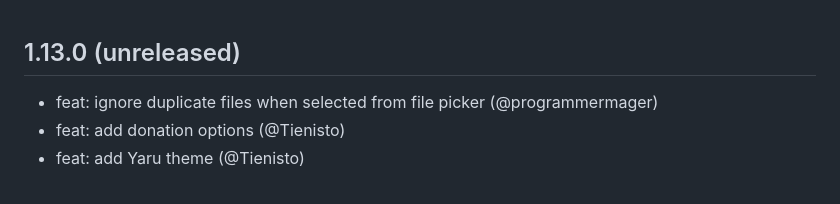
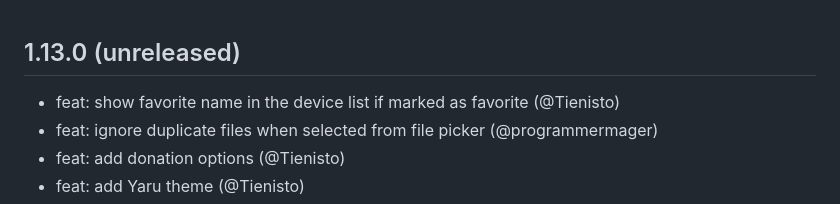
Before and after one commit to never88gone/localsend_never88gone, a Markdown page: app/assets/CHANGELOG.md, the part around the change. Rendered like a GitHub page.

Commit message:
docs: update changelog

```diff
--- a/app/assets/CHANGELOG.md
+++ b/app/assets/CHANGELOG.md
@@ -1,5 +1,6 @@
 ## 1.13.0 (unreleased)
 
+- feat: show favorite name in the device list if marked as favorite (@Tienisto)
 - feat: ignore duplicate files when selected from file picker (@programmermager)
 - feat: add donation options (@Tienisto)
 - feat: add Yaru theme (@Tienisto)
```
